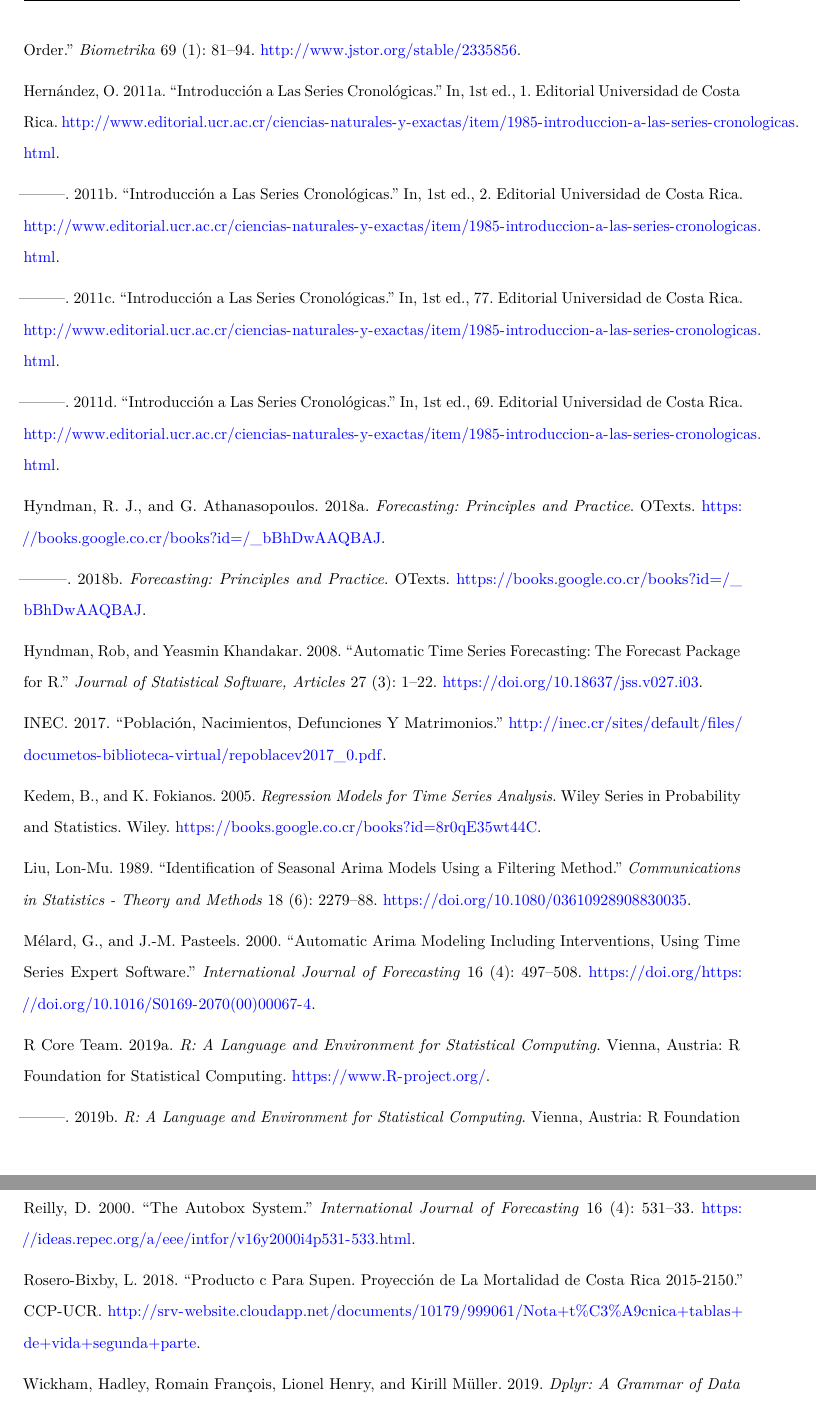
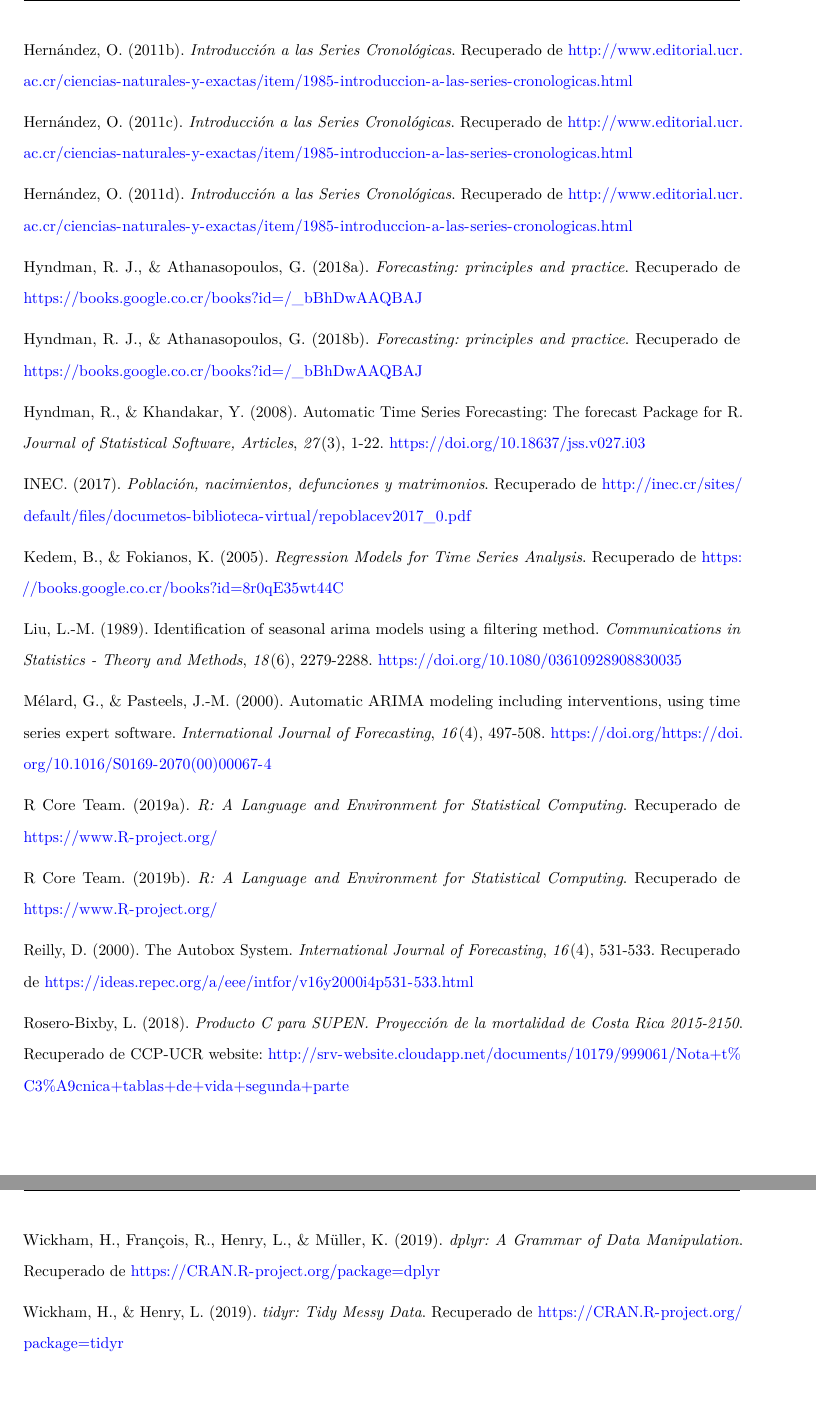
Before and after one commit to cgamboasanabria/Tesis, a LaTeX thesis (Tesis.tex): two parts of pages 13 and 14 of 14, joined at a grey line, cut at the place of the change. Compiled offline with pdfLaTeX.

Commit message:
Se agregan los archivos para las referencias de APA 6ta edición

```diff
--- a/Tesis.tex
+++ b/Tesis.tex
@@ -90,7 +90,7 @@ www.cesargamboasanabria.com\\
   \postauthor{\par}
       \predate{\centering\large\emph}
   \postdate{\par}
-    \date{23 octubre, 2019}
+    \date{01 enero, 2020}
 
 \usepackage{geometry}
 \geometry{a4paper, left=20mm, right=30mm}
@@ -660,2 +653,0 @@ Hannan, E. J., and J. Rissanen. 1982. ``Recursive Estimation of Mixed
-Autoregressive-Moving Average Order.'' \emph{Biometrika} 69 (1): 81--94.
-\url{http://www.jstor.org/stable/2335856}.
@@ -662,5 +657,2 @@ Autoregressive-Moving Average Order.'' \emph{Biometrika} 69 (1): 81--94.
 
 \leavevmode\hypertarget{ref-oscarh-1}{}%
-Hernández, O. 2011a. ``Introducción a Las Series Cronológicas.'' In, 1st
-ed., 1. Editorial Universidad de Costa Rica.
-\url{http://www.editorial.ucr.ac.cr/ciencias-naturales-y-exactas/item/1985-introduccion-a-las-series-cronologicas.html}.
@@ -667,83 +662,83 @@ ed., 1. Editorial Universidad de Costa Rica.
 
 \leavevmode\hypertarget{ref-oscarh-2}{}%
----------. 2011b. ``Introducción a Las Series Cronológicas.'' In, 1st
-ed., 2. Editorial Universidad de Costa Rica.
-\url{http://www.editorial.ucr.ac.cr/ciencias-naturales-y-exactas/item/1985-introduccion-a-las-series-cronologicas.html}.
+Hernández, O. (2011b). \emph{Introducción a las Series Cronológicas}.
+Recuperado de
+\url{http://www.editorial.ucr.ac.cr/ciencias-naturales-y-exactas/item/1985-introduccion-a-las-series-cronologicas.html}
 
 \leavevmode\hypertarget{ref-oscarh-3}{}%
----------. 2011c. ``Introducción a Las Series Cronológicas.'' In, 1st
-ed., 77. Editorial Universidad de Costa Rica.
-\url{http://www.editorial.ucr.ac.cr/ciencias-naturales-y-exactas/item/1985-introduccion-a-las-series-cronologicas.html}.
+Hernández, O. (2011c). \emph{Introducción a las Series Cronológicas}.
+Recuperado de
+\url{http://www.editorial.ucr.ac.cr/ciencias-naturales-y-exactas/item/1985-introduccion-a-las-series-cronologicas.html}
 
 \leavevmode\hypertarget{ref-oscarh-4}{}%
----------. 2011d. ``Introducción a Las Series Cronológicas.'' In, 1st
-ed., 69. Editorial Universidad de Costa Rica.
-\url{http://www.editorial.ucr.ac.cr/ciencias-naturales-y-exactas/item/1985-introduccion-a-las-series-cronologicas.html}.
+Hernández, O. (2011d). \emph{Introducción a las Series Cronológicas}.
+Recuperado de
+\url{http://www.editorial.ucr.ac.cr/ciencias-naturales-y-exactas/item/1985-introduccion-a-las-series-cronologicas.html}
 
 \leavevmode\hypertarget{ref-hyndman2018forecasting}{}%
-Hyndman, R. J., and G. Athanasopoulos. 2018a. \emph{Forecasting:
-Principles and Practice}. OTexts.
-\url{https://books.google.co.cr/books?id=/_bBhDwAAQBAJ}.
+Hyndman, R. J., \& Athanasopoulos, G. (2018a). \emph{Forecasting:
+principles and practice}. Recuperado de
+\url{https://books.google.co.cr/books?id=/_bBhDwAAQBAJ}
 
 \leavevmode\hypertarget{ref-hyndman_box-jenkins}{}%
----------. 2018b. \emph{Forecasting: Principles and Practice}. OTexts.
-\url{https://books.google.co.cr/books?id=/_bBhDwAAQBAJ}.
+Hyndman, R. J., \& Athanasopoulos, G. (2018b). \emph{Forecasting:
+principles and practice}. Recuperado de
+\url{https://books.google.co.cr/books?id=/_bBhDwAAQBAJ}
 
 \leavevmode\hypertarget{ref-auto.arima}{}%
-Hyndman, Rob, and Yeasmin Khandakar. 2008. ``Automatic Time Series
-Forecasting: The Forecast Package for R.'' \emph{Journal of Statistical
-Software, Articles} 27 (3): 1--22.
-\url{https://doi.org/10.18637/jss.v027.i03}.
+Hyndman, R., \& Khandakar, Y. (2008). Automatic Time Series Forecasting:
+The forecast Package for R. \emph{Journal of Statistical Software,
+Articles}, \emph{27}(3), 1-22.
+\url{https://doi.org/10.18637/jss.v027.i03}
 
 \leavevmode\hypertarget{ref-calidad_vitales}{}%
-INEC. 2017. ``Población, Nacimientos, Defunciones Y Matrimonios.''
-\url{http://inec.cr/sites/default/files/documetos-biblioteca-virtual/repoblacev2017_0.pdf}.
+INEC. (2017). \emph{Población, nacimientos, defunciones y matrimonios}.
+Recuperado de
+\url{http://inec.cr/sites/default/files/documetos-biblioteca-virtual/repoblacev2017_0.pdf}
 
 \leavevmode\hypertarget{ref-kedem}{}%
-Kedem, B., and K. Fokianos. 2005. \emph{Regression Models for Time
-Series Analysis}. Wiley Series in Probability and Statistics. Wiley.
-\url{https://books.google.co.cr/books?id=8r0qE35wt44C}.
+Kedem, B., \& Fokianos, K. (2005). \emph{Regression Models for Time
+Series Analysis}. Recuperado de
+\url{https://books.google.co.cr/books?id=8r0qE35wt44C}
 
 \leavevmode\hypertarget{ref-liu}{}%
-Liu, Lon-Mu. 1989. ``Identification of Seasonal Arima Models Using a
-Filtering Method.'' \emph{Communications in Statistics - Theory and
-Methods} 18 (6): 2279--88.
-\url{https://doi.org/10.1080/03610928908830035}.
+Liu, L.-M. (1989). Identification of seasonal arima models using a
+filtering method. \emph{Communications in Statistics - Theory and
+Methods}, \emph{18}(6), 2279-2288.
+\url{https://doi.org/10.1080/03610928908830035}
 
 \leavevmode\hypertarget{ref-melard}{}%
-Mélard, G., and J.-M. Pasteels. 2000. ``Automatic Arima Modeling
-Including Interventions, Using Time Series Expert Software.''
-\emph{International Journal of Forecasting} 16 (4): 497--508.
-\url{https://doi.org/https://doi.org/10.1016/S0169-2070(00)00067-4}.
+Mélard, G., \& Pasteels, J.-M. (2000). Automatic ARIMA modeling
+including interventions, using time series expert software.
+\emph{International Journal of Forecasting}, \emph{16}(4), 497-508.
+\url{https://doi.org/https://doi.org/10.1016/S0169-2070(00)00067-4}
 
 \leavevmode\hypertarget{ref-Rbase}{}%
-R Core Team. 2019a. \emph{R: A Language and Environment for Statistical
-Computing}. Vienna, Austria: R Foundation for Statistical Computing.
-\url{https://www.R-project.org/}.
+R Core Team. (2019a). \emph{R: A Language and Environment for
+Statistical Computing}. Recuperado de \url{https://www.R-project.org/}
 
 \leavevmode\hypertarget{ref-parallel}{}%
----------. 2019b. \emph{R: A Language and Environment for Statistical
-Computing}. Vienna, Austria: R Foundation for Statistical Computing.
-\url{https://www.R-project.org/}.
+R Core Team. (2019b). \emph{R: A Language and Environment for
+Statistical Computing}. Recuperado de \url{https://www.R-project.org/}
 
 \leavevmode\hypertarget{ref-autobox}{}%
-Reilly, D. 2000. ``The Autobox System.'' \emph{International Journal of
-Forecasting} 16 (4): 531--33.
-\url{https://ideas.repec.org/a/eee/intfor/v16y2000i4p531-533.html}.
+Reilly, D. (2000). The Autobox System. \emph{International Journal of
+Forecasting}, \emph{16}(4), 531-533. Recuperado de
+\url{https://ideas.repec.org/a/eee/intfor/v16y2000i4p531-533.html}
 
 \leavevmode\hypertarget{ref-supenprodc}{}%
-Rosero-Bixby, L. 2018. ``Producto c Para Supen. Proyección de La
-Mortalidad de Costa Rica 2015-2150.'' CCP-UCR.
-\url{http://srv-website.cloudapp.net/documents/10179/999061/Nota+t\%C3\%A9cnica+tablas+de+vida+segunda+parte}.
+Rosero-Bixby, L. (2018). \emph{Producto C para SUPEN. Proyección de la
+mortalidad de Costa Rica 2015-2150}. Recuperado de CCP-UCR website:
+\url{http://srv-website.cloudapp.net/documents/10179/999061/Nota+t\%C3\%A9cnica+tablas+de+vida+segunda+parte}
 
 \leavevmode\hypertarget{ref-dplyr}{}%
-Wickham, Hadley, Romain François, Lionel Henry, and Kirill Müller. 2019.
-\emph{Dplyr: A Grammar of Data Manipulation}.
-\url{https://CRAN.R-project.org/package=dplyr}.
+Wickham, H., François, R., Henry, L., \& Müller, K. (2019). \emph{dplyr:
+A Grammar of Data Manipulation}. Recuperado de
+\url{https://CRAN.R-project.org/package=dplyr}
 
 \leavevmode\hypertarget{ref-tidyr}{}%
-Wickham, Hadley, and Lionel Henry. 2019. \emph{Tidyr: Tidy Messy Data}.
-\url{https://CRAN.R-project.org/package=tidyr}.
+Wickham, H., \& Henry, L. (2019). \emph{tidyr: Tidy Messy Data}.
+Recuperado de \url{https://CRAN.R-project.org/package=tidyr}
 
 
 \end{document}
```
Also changed, not shown: referencias.bib (+2 -2 lines), Tesis.pdf, Tesis.tex (116 more changed lines), 8 other files.
